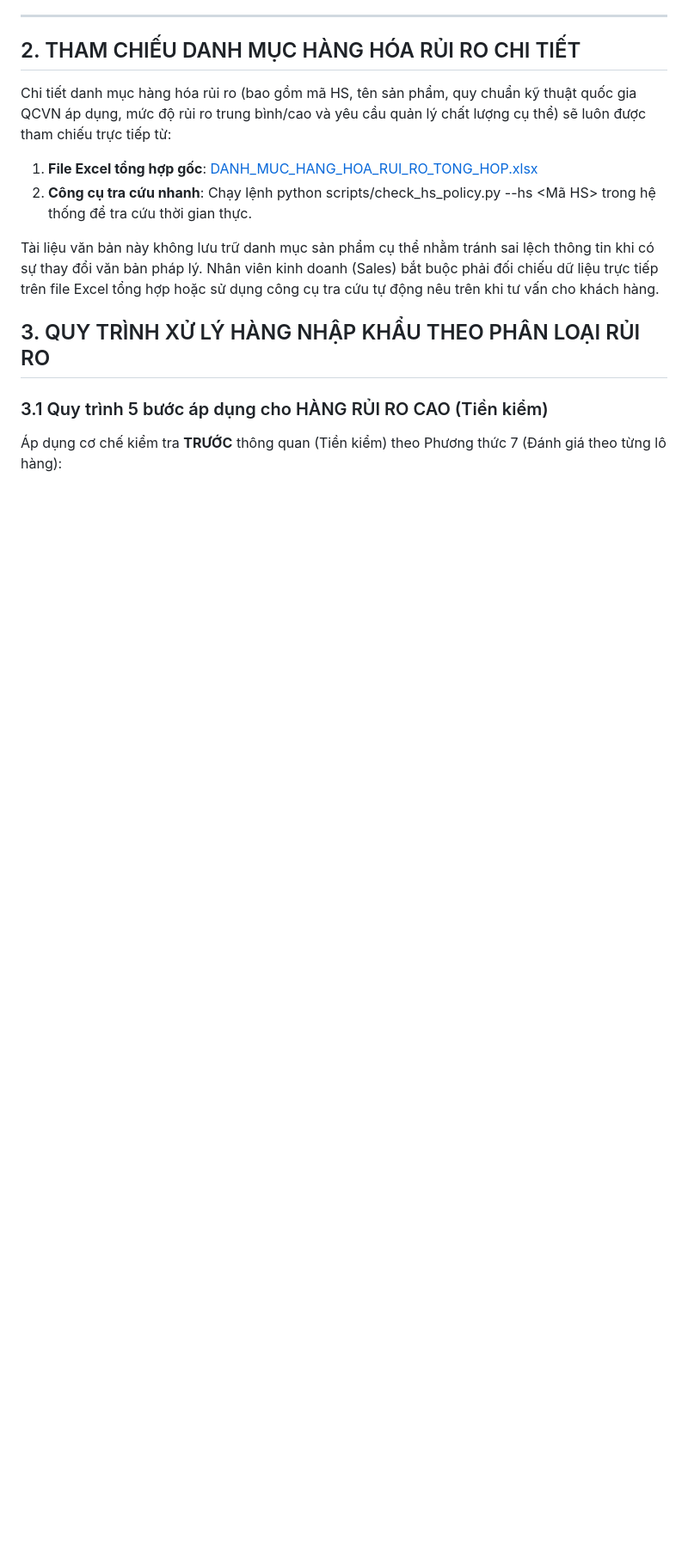
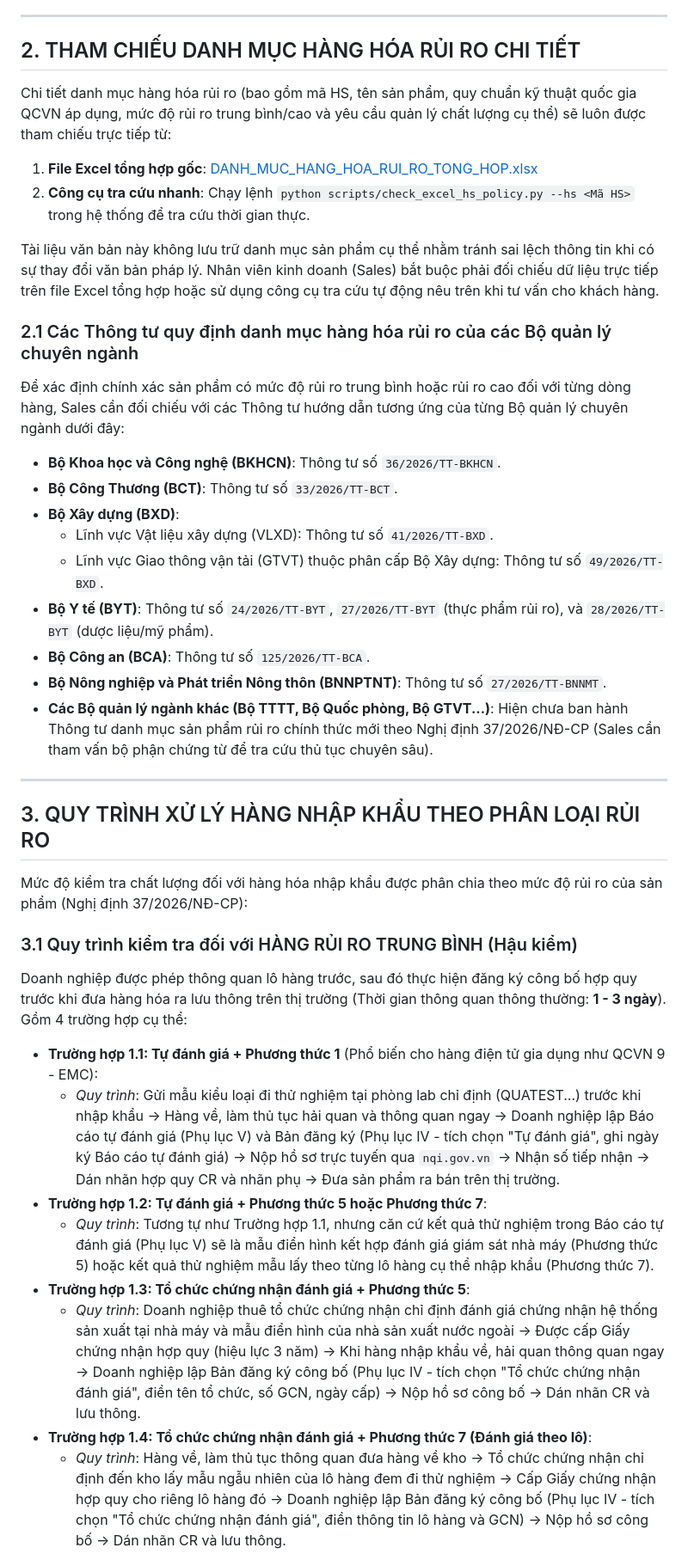
Before and after one commit to thuysyooyoo/Ai-agent-kinh-doanh, a Markdown page: knowledge/customs_rules/danh_muc_hàng_hóa_rủi_ro_trong_quá_trình_nhập_khẩu.md, the part around one of its changes. Shown at 86% size. Drawn GitHub-style; blank space fills up the shorter version.

Commit message:
feat: align customs rules knowledge base and conformity assessor instructions

```diff
--- a/knowledge/customs_rules/danh_muc_hàng_hóa_rủi_ro_trong_quá_trình_nhập_khẩu.md
+++ b/knowledge/customs_rules/danh_muc_hàng_hóa_rủi_ro_trong_quá_trình_nhập_khẩu.md
@@ -25,11 +25,39 @@ Chính sách kiểm tra chất lượng và quản lý hàng hóa nhập khẩu
 
 Chi tiết danh mục hàng hóa rủi ro (bao gồm mã HS, tên sản phẩm, quy chuẩn kỹ thuật quốc gia QCVN áp dụng, mức độ rủi ro trung bình/cao và yêu cầu quản lý chất lượng cụ thể) sẽ luôn được tham chiếu trực tiếp từ:
 1.  **File Excel tổng hợp gốc**: [DANH_MUC_HANG_HOA_RUI_RO_TONG_HOP.xlsx](file:///d:/AI%20AGENT%20THUY/AI%20agent%20Kinh%20doanh/knowledge/customs_rules/DANH_MUC_HANG_HOA_RUI_RO_TONG_HOP.xlsx)
-2.  **Công cụ tra cứu nhanh**: Chạy lệnh python scripts/check_hs_policy.py --hs <Mã HS> trong hệ thống để tra cứu thời gian thực.
+2.  **Công cụ tra cứu nhanh**: Chạy lệnh `python scripts/check_excel_hs_policy.py --hs <Mã HS>` trong hệ thống để tra cứu thời gian thực.
 
 Tài liệu văn bản này không lưu trữ danh mục sản phẩm cụ thể nhằm tránh sai lệch thông tin khi có sự thay đổi văn bản pháp lý. Nhân viên kinh doanh (Sales) bắt buộc phải đối chiếu dữ liệu trực tiếp trên file Excel tổng hợp hoặc sử dụng công cụ tra cứu tự động nêu trên khi tư vấn cho khách hàng.
 
+### 2.1 Các Thông tư quy định danh mục hàng hóa rủi ro của các Bộ quản lý chuyên ngành
+
+Để xác định chính xác sản phẩm có mức độ rủi ro trung bình hoặc rủi ro cao đối với từng dòng hàng, Sales cần đối chiếu với các Thông tư hướng dẫn tương ứng của từng Bộ quản lý chuyên ngành dưới đây:
+- **Bộ Khoa học và Công nghệ (BKHCN)**: Thông tư số `36/2026/TT-BKHCN`.
+- **Bộ Công Thương (BCT)**: Thông tư số `33/2026/TT-BCT`.
+- **Bộ Xây dựng (BXD)**:
+  - Lĩnh vực Vật liệu xây dựng (VLXD): Thông tư số `41/2026/TT-BXD`.
+  - Lĩnh vực Giao thông vận tải (GTVT) thuộc phân cấp Bộ Xây dựng: Thông tư số `49/2026/TT-BXD`.
+- **Bộ Y tế (BYT)**: Thông tư số `24/2026/TT-BYT`, `27/2026/TT-BYT` (thực phẩm rủi ro), và `28/2026/TT-BYT` (dược liệu/mỹ phẩm).
+- **Bộ Công an (BCA)**: Thông tư số `125/2026/TT-BCA`.
+- **Bộ Nông nghiệp và Phát triển Nông thôn (BNNPTNT)**: Thông tư số `27/2026/TT-BNNMT`.
+- **Các Bộ quản lý ngành khác (Bộ TTTT, Bộ Quốc phòng, Bộ GTVT...)**: Hiện chưa ban hành Thông tư danh mục sản phẩm rủi ro chính thức mới theo Nghị định 37/2026/NĐ-CP (Sales cần tham vấn bộ phận chứng từ để tra cứu thủ tục chuyên sâu).
+
+---
+
 ## 3. QUY TRÌNH XỬ LÝ HÀNG NHẬP KHẨU THEO PHÂN LOẠI RỦI RO
 
-### 3.1 Quy trình 5 bước áp dụng cho HÀNG RỦI RO CAO (Tiền kiểm)
-Áp dụng cơ chế kiểm tra **TRƯỚC** thông quan (Tiền kiểm) theo Phương thức 7 (Đánh giá theo từng lô hàng):
+Mức độ kiểm tra chất lượng đối với hàng hóa nhập khẩu được phân chia theo mức độ rủi ro của sản phẩm (Nghị định 37/2026/NĐ-CP):
+
+### 3.1 Quy trình kiểm tra đối với HÀNG RỦI RO TRUNG BÌNH (Hậu kiểm)
+
+Doanh nghiệp được phép thông quan lô hàng trước, sau đó thực hiện đăng ký công bố hợp quy trước khi đưa hàng hóa ra lưu thông trên thị trường (Thời gian thông quan thông thường: **1 - 3 ngày**). Gồm 4 trường hợp cụ thể:
+
+*   **Trường hợp 1.1: Tự đánh giá + Phương thức 1** (Phổ biến cho hàng điện tử gia dụng như QCVN 9 - EMC):
+    *   *Quy trình*: Gửi mẫu kiểu loại đi thử nghiệm tại phòng lab chỉ định (QUATEST...) trước khi nhập khẩu -> Hàng về, làm thủ tục hải quan và thông quan ngay -> Doanh nghiệp lập Báo cáo tự đánh giá (Phụ lục V) và Bản đăng ký (Phụ lục IV - tích chọn "Tự đánh giá", ghi ngày ký Báo cáo tự đánh giá) -> Nộp hồ sơ trực tuyến qua `nqi.gov.vn` -> Nhận số tiếp nhận -> Dán nhãn hợp quy CR và nhãn phụ -> Đưa sản phẩm ra bán trên thị trường.
+*   **Trường hợp 1.2: Tự đánh giá + Phương thức 5 hoặc Phương thức 7**:
+    *   *Quy trình*: Tương tự như Trường hợp 1.1, nhưng căn cứ kết quả thử nghiệm trong Báo cáo tự đánh giá (Phụ lục V) sẽ là mẫu điển hình kết hợp đánh giá giám sát nhà máy (Phương thức 5) hoặc kết quả thử nghiệm mẫu lấy theo từng lô hàng cụ thể nhập khẩu (Phương thức 7).
+*   **Trường hợp 1.3: Tổ chức chứng nhận đánh giá + Phương thức 5**:
+    *   *Quy trình*: Doanh nghiệp thuê tổ chức chứng nhận chỉ định đánh giá chứng nhận hệ thống sản xuất tại nhà máy và mẫu điển hình của nhà sản xuất nước ngoài -> Được cấp Giấy chứng nhận hợp quy (hiệu lực 3 năm) -> Khi hàng nhập khẩu về, hải quan thông quan ngay -> Doanh nghiệp lập Bản đăng ký công bố (Phụ lục IV - tích chọn "Tổ chức chứng nhận đánh giá", điền tên tổ chức, số GCN, ngày cấp) -> Nộp hồ sơ công bố -> Dán nhãn CR và lưu thông.
+*   **Trường hợp 1.4: Tổ chức chứng nhận đánh giá + Phương thức 7 (Đánh giá theo lô)**:
+    *   *Quy trình*: Hàng về, làm thủ tục thông quan đưa hàng về kho -> Tổ chức chứng nhận chỉ định đến kho lấy mẫu ngẫu nhiên của lô hàng đem đi thử nghiệm -> Cấp Giấy chứng nhận hợp quy cho riêng lô hàng đó -> Doanh nghiệp lập Bản đăng ký công bố (Phụ lục IV - tích chọn "Tổ chức chứng nhận đánh giá", điền thông tin lô hàng và GCN) -> Nộp hồ sơ công bố -> Dán nhãn CR và lưu thông.
+
```
Also changed, not shown: other parts of knowledge/customs_rules/danh_muc_hàng_hóa_rủi_ro_trong_quá_trình_nhập_khẩu.md (+16 -44 lines), agents/05_conformity_assessor.md (+9 -7 lines).
